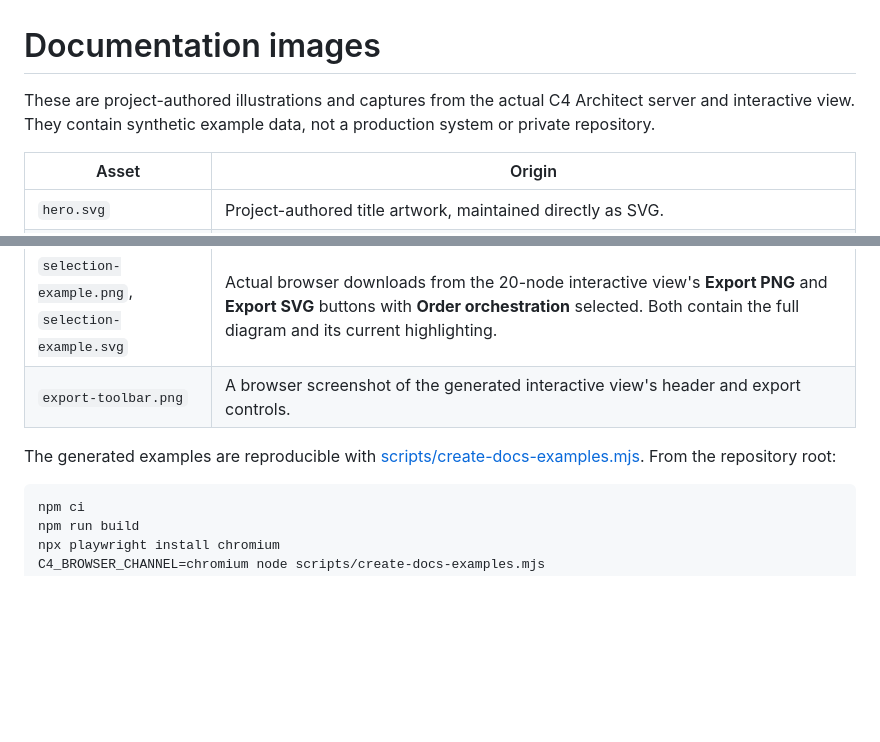
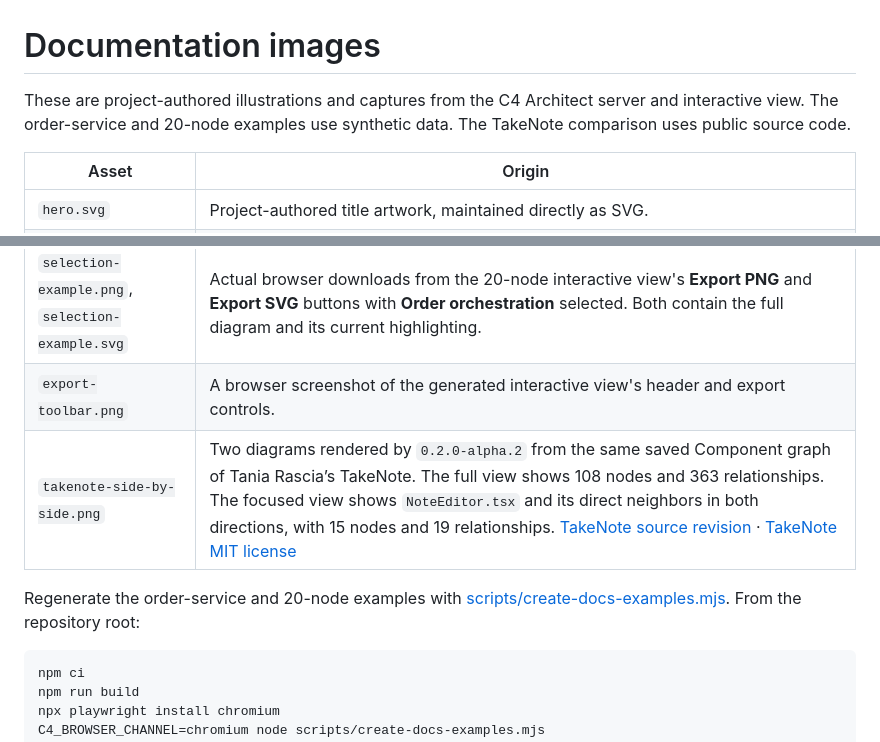
Before and after one commit to zrack/c4-architect-mcp, a Markdown page: docs/images/README.md, 2 parts joined by grey strips. GitHub-like rendering; blank space fills up the shorter version.

````diff
--- a/docs/images/README.md
+++ b/docs/images/README.md
@@ -1,6 +1,6 @@
 # Documentation images
 
-These are project-authored illustrations and captures from the actual C4 Architect server and interactive view. They contain synthetic example data, not a production system or private repository.
+These are project-authored illustrations and captures from the C4 Architect server and interactive view. The order-service and 20-node examples use synthetic data. The TakeNote comparison uses public source code.
 
 | Asset | Origin |
 | --- | --- |
@@ -10,8 +10,9 @@ These are project-authored illustrations and captures from the actual C4 Archite
 | `component-20.png`, `component-20.svg` | The real `render_c4_mermaid` MCP tool applied to the authored 20-node, 35-relationship fixture in `test/fixtures/component-scale.mjs`. This fixture tests rendering; its relationships are not source-extracted. |
 | `selection-example.png`, `selection-example.svg` | Actual browser downloads from the 20-node interactive view's **Export PNG** and **Export SVG** buttons with **Order orchestration** selected. Both contain the full diagram and its current highlighting. |
 | `export-toolbar.png` | A browser screenshot of the generated interactive view's header and export controls. |
+| `takenote-side-by-side.png` | Two diagrams rendered by `0.2.0-alpha.2` from the same saved Component graph of Tania Rascia’s TakeNote. The full view shows 108 nodes and 363 relationships. The focused view shows `NoteEditor.tsx` and its direct neighbors in both directions, with 15 nodes and 19 relationships. [TakeNote source revision](https://github.com/taniarascia/takenote/tree/e0eddbb9a21ae4cf4c4c7c183f29cfd666e08331/src) · [TakeNote MIT license](https://github.com/taniarascia/takenote/blob/e0eddbb9a21ae4cf4c4c7c183f29cfd666e08331/LICENSE) |
 
-The generated examples are reproducible with [scripts/create-docs-examples.mjs](../../scripts/create-docs-examples.mjs). From the repository root:
+Regenerate the order-service and 20-node examples with [scripts/create-docs-examples.mjs](../../scripts/create-docs-examples.mjs). From the repository root:
 
 ```sh
 npm ci
````
Also changed, not shown: README.md (+6 -0 lines), docs/images/takenote-side-by-side.png (added).
